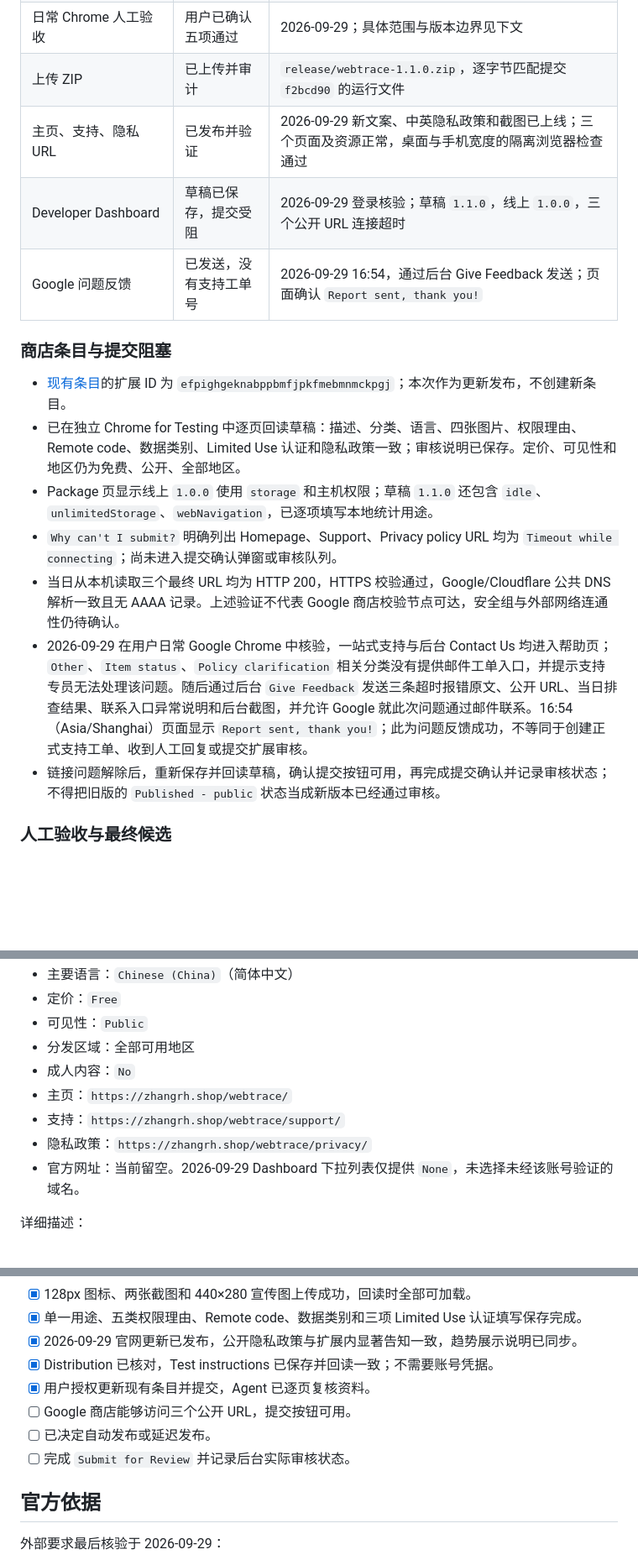
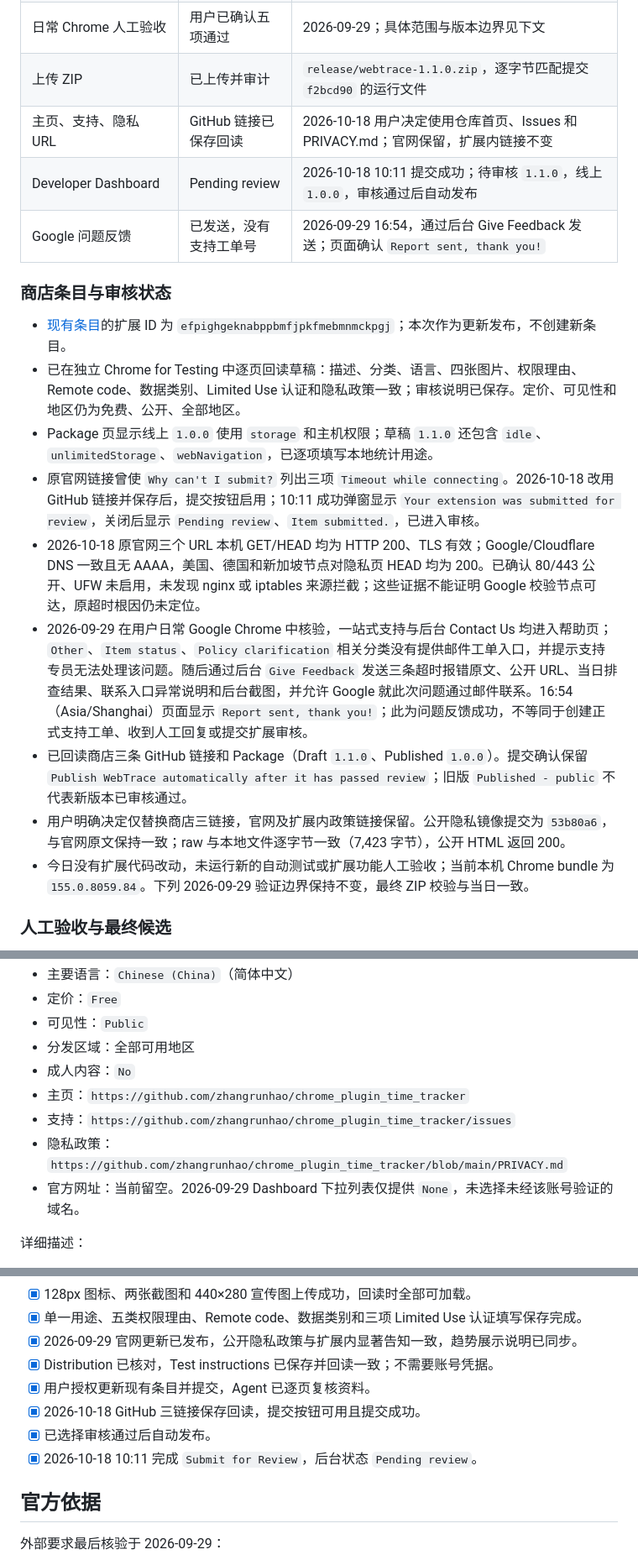
Before and after one commit to zhangrunhao/chrome_plugin_time_tracker, a Markdown page: docs/current/store-publishing.md, 3 parts joined by grey strips. Shown at 84% size. GitHub-like rendering; blank space fills up the shorter version.

Commit message:
docs: 记录商店链接修复与审核提交状态

```diff
--- a/docs/current/store-publishing.md
+++ b/docs/current/store-publishing.md
@@ -14,19 +14,21 @@ WebTrace `1.1.0` 已上传到既有 TimeTracker 条目，商店资料、图片
 | 1280×800 截图与 440×280 宣传图 | 已上传保存 | 两张截图于 2026-09-29 更新为当前双线图和隐私告知，宣传图沿用；只含真实界面与合成数据 |
 | 日常 Chrome 人工验收 | 用户已确认五项通过 | 2026-09-29；具体范围与版本边界见下文 |
 | 上传 ZIP | 已上传并审计 | `release/webtrace-1.1.0.zip`，逐字节匹配提交 `f2bcd90` 的运行文件 |
-| 主页、支持、隐私 URL | 已发布并验证 | 2026-09-29 新文案、中英隐私政策和截图已上线；三个页面及资源正常，桌面与手机宽度的隔离浏览器检查通过 |
-| Developer Dashboard | 草稿已保存，提交受阻 | 2026-09-29 登录核验；草稿 `1.1.0`，线上 `1.0.0`，三个公开 URL 连接超时 |
+| 主页、支持、隐私 URL | GitHub 链接已保存回读 | 2026-10-18 用户决定使用仓库首页、Issues 和 PRIVACY.md；官网保留，扩展内链接不变 |
+| Developer Dashboard | Pending review | 2026-10-18 10:11 提交成功；待审核 `1.1.0`，线上 `1.0.0`，审核通过后自动发布 |
 | Google 问题反馈 | 已发送，没有支持工单号 | 2026-09-29 16:54，通过后台 Give Feedback 发送；页面确认 `Report sent, thank you!` |
 
-### 商店条目与提交阻塞
+### 商店条目与审核状态
 
 - [现有条目](https://chromewebstore.google.com/detail/efpighgeknabppbmfjpkfmebmnmckpgj)的扩展 ID 为 `efpighgeknabppbmfjpkfmebmnmckpgj`；本次作为更新发布，不创建新条目。
 - 已在独立 Chrome for Testing 中逐页回读草稿：描述、分类、语言、四张图片、权限理由、Remote code、数据类别、Limited Use 认证和隐私政策一致；审核说明已保存。定价、可见性和地区仍为免费、公开、全部地区。
 - Package 页显示线上 `1.0.0` 使用 `storage` 和主机权限；草稿 `1.1.0` 还包含 `idle`、`unlimitedStorage`、`webNavigation`，已逐项填写本地统计用途。
-- `Why can't I submit?` 明确列出 Homepage、Support、Privacy policy URL 均为 `Timeout while connecting`；尚未进入提交确认弹窗或审核队列。
-- 当日从本机读取三个最终 URL 均为 HTTP 200，HTTPS 校验通过，Google/Cloudflare 公共 DNS 解析一致且无 AAAA 记录。上述验证不代表 Google 商店校验节点可达，安全组与外部网络连通性仍待确认。
+- 原官网链接曾使 `Why can't I submit?` 列出三项 `Timeout while connecting`。2026-10-18 改用 GitHub 链接并保存后，提交按钮启用；10:11 成功弹窗显示 `Your extension was submitted for review`，关闭后显示 `Pending review`、`Item submitted.`，已进入审核。
+- 2026-10-18 原官网三个 URL 本机 GET/HEAD 均为 HTTP 200、TLS 有效；Google/Cloudflare DNS 一致且无 AAAA，美国、德国和新加坡节点对隐私页 HEAD 均为 200。已确认 80/443 公开、UFW 未启用，未发现 nginx 或 iptables 来源拦截；这些证据不能证明 Google 校验节点可达，原超时根因仍未定位。
 - 2026-09-29 在用户日常 Google Chrome 中核验，一站式支持与后台 Contact Us 均进入帮助页；`Other`、`Item status`、`Policy clarification` 相关分类没有提供邮件工单入口，并提示支持专员无法处理该问题。随后通过后台 `Give Feedback` 发送三条超时报错原文、公开 URL、当日排查结果、联系入口异常说明和后台截图，并允许 Google 就此次问题通过邮件联系。16:54（Asia/Shanghai）页面显示 `Report sent, thank you!`；此为问题反馈成功，不等同于创建正式支持工单、收到人工回复或提交扩展审核。
-- 链接问题解除后，重新保存并回读草稿，确认提交按钮可用，再完成提交确认并记录审核状态；不得把旧版的 `Published - public` 状态当成新版本已经通过审核。
+- 已回读商店三条 GitHub 链接和 Package（Draft `1.1.0`、Published `1.0.0`）。提交确认保留 `Publish WebTrace automatically after it has passed review`；旧版 `Published - public` 不代表新版本已审核通过。
+- 用户明确决定仅替换商店三链接，官网及扩展内政策链接保留。公开隐私镜像提交为 `53b80a6`，与官网原文保持一致；raw 与本地文件逐字节一致（7,423 字节），公开 HTML 返回 200。
+- 今日没有扩展代码改动，未运行新的自动测试或扩展功能人工验收；当前本机 Chrome bundle 为 `155.0.8059.84`。下列 2026-09-29 验证边界保持不变，最终 ZIP 校验与当日一致。
 
 ### 人工验收与最终候选
 
@@ -45,9 +47,9 @@ WebTrace `1.1.0` 已上传到既有 TimeTracker 条目，商店资料、图片
 - 可见性：`Public`
 - 分发区域：全部可用地区
 - 成人内容：`No`
-- 主页：`https://zhangrh.shop/webtrace/`
-- 支持：`https://zhangrh.shop/webtrace/support/`
-- 隐私政策：`https://zhangrh.shop/webtrace/privacy/`
+- 主页：`https://github.com/zhangrunhao/chrome_plugin_time_tracker`
+- 支持：`https://github.com/zhangrunhao/chrome_plugin_time_tracker/issues`
+- 隐私政策：`https://github.com/zhangrunhao/chrome_plugin_time_tracker/blob/main/PRIVACY.md`
 - 官方网址：当前留空。2026-09-29 Dashboard 下拉列表仅提供 `None`，未选择未经该账号验证的域名。
 
 详细描述：
@@ -201,9 +203,9 @@ unzip -Z1 release/webtrace-1.1.0.zip | sort
 - [x] 2026-09-29 官网更新已发布，公开隐私政策与扩展内显著告知一致，趋势展示说明已同步。
 - [x] Distribution 已核对，Test instructions 已保存并回读一致；不需要账号凭据。
 - [x] 用户授权更新现有条目并提交，Agent 已逐页复核资料。
-- [ ] Google 商店能够访问三个公开 URL，提交按钮可用。
-- [ ] 已决定自动发布或延迟发布。
-- [ ] 完成 `Submit for Review` 并记录后台实际审核状态。
+- [x] 2026-10-18 GitHub 三链接保存回读，提交按钮可用且提交成功。
+- [x] 已选择审核通过后自动发布。
+- [x] 2026-10-18 10:11 完成 `Submit for Review`，后台状态 `Pending review`。
 
 ## 官方依据
 
```
Also changed, not shown: other parts of docs/current/store-publishing.md (+2 -2 lines), docs/current/project.md (+10 -3 lines).
